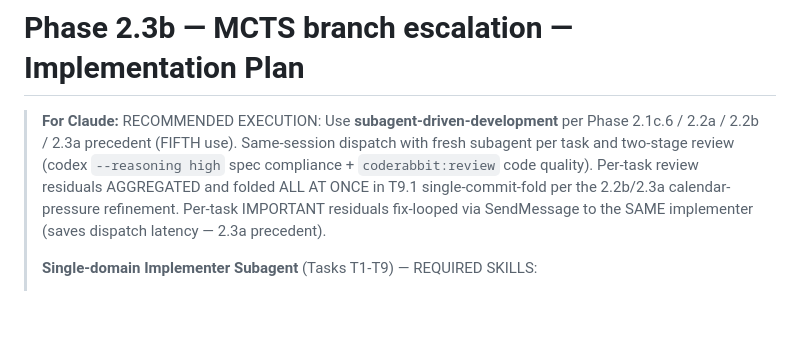
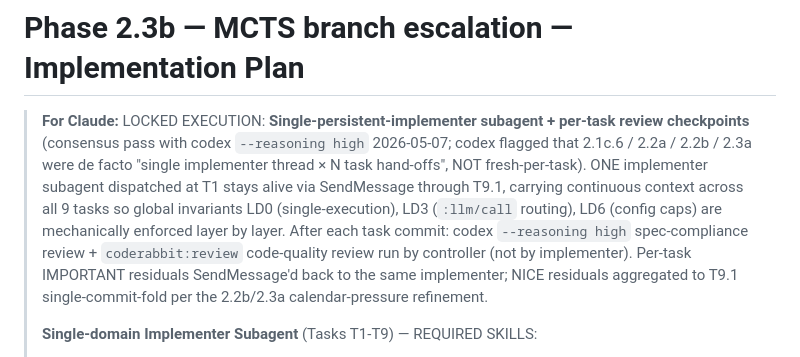
Before and after one commit to nawsaafa/persistence-os, a Markdown page: docs/plans/2026-05-07-phase-2.3b-mcts-fork-impl.md, the part around the change. Drawn GitHub-style; blank space fills up the shorter version.

Commit message:
docs(2.3b): impl plan — lock execution to single-persistent-implementer + per-task review checkpoints
Consensus pass with codex --reasoning high (2026-05-07) flagged the
plan's header as internally contradictory: "fresh subagent per task"
vs "Single-domain Implementer Subagent (Tasks T1-T9)" vs "SendMessage
to the SAME implementer". 2.3a auto-memory clarifies the actual pattern:
"~28 subagent calls = 1 implementer thread × ~16 task hand-offs" — ONE
thread, not fresh-per-task.

Codex argument that tipped: global invariants LD0/LD3/LD6 cut across
every task; per-task subagent dispatch creates artificial handoff seams
across shared invariants and risks misclassifying integration bugs as
IMPORTANT-later (per-task reviewers operate on partial context).
Continuous-implementer-context carries invariants mechanically.

Refinement vs codex's strict "Parallel Session" recommendation: keep
controller in THIS session for ARIS folds + merge orchestration; the
load-bearing property is implementer-context-continuity, not
session-separation.

Falsifiable acceptance signal (codex): if any T1/T2 commit reopens
more than once by end-of-T3 to fix invariant drift, the abstraction
boundary was wrong. ≤1 reopen by T3 = LD holds.

```diff
--- a/docs/plans/2026-05-07-phase-2.3b-mcts-fork-impl.md
+++ b/docs/plans/2026-05-07-phase-2.3b-mcts-fork-impl.md
@@ -1,6 +1,6 @@
 # Phase 2.3b — MCTS branch escalation — Implementation Plan
 
-> **For Claude:** RECOMMENDED EXECUTION: Use **subagent-driven-development** per Phase 2.1c.6 / 2.2a / 2.2b / 2.3a precedent (FIFTH use). Same-session dispatch with fresh subagent per task and two-stage review (codex `--reasoning high` spec compliance + `coderabbit:review` code quality). Per-task review residuals AGGREGATED and folded ALL AT ONCE in T9.1 single-commit-fold per the 2.2b/2.3a calendar-pressure refinement. Per-task IMPORTANT residuals fix-looped via SendMessage to the SAME implementer (saves dispatch latency — 2.3a precedent).
+> **For Claude:** LOCKED EXECUTION: **Single-persistent-implementer subagent + per-task review checkpoints** (consensus pass with codex `--reasoning high` 2026-05-07; codex flagged that 2.1c.6 / 2.2a / 2.2b / 2.3a were de facto "single implementer thread × N task hand-offs", NOT fresh-per-task). ONE implementer subagent dispatched at T1 stays alive via SendMessage through T9.1, carrying continuous context across all 9 tasks so global invariants LD0 (single-execution), LD3 (`:llm/call` routing), LD6 (config caps) are mechanically enforced layer by layer. After each task commit: codex `--reasoning high` spec-compliance review + `coderabbit:review` code-quality review run by controller (not by implementer). Per-task IMPORTANT residuals SendMessage'd back to the same implementer; NICE residuals aggregated to T9.1 single-commit-fold per the 2.2b/2.3a calendar-pressure refinement.
 >
 > **Single-domain Implementer Subagent** (Tasks T1-T9) — REQUIRED SKILLS:
 > - superpowers:executing-plans
```
